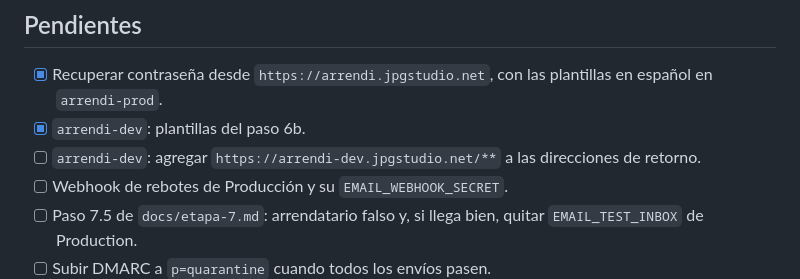
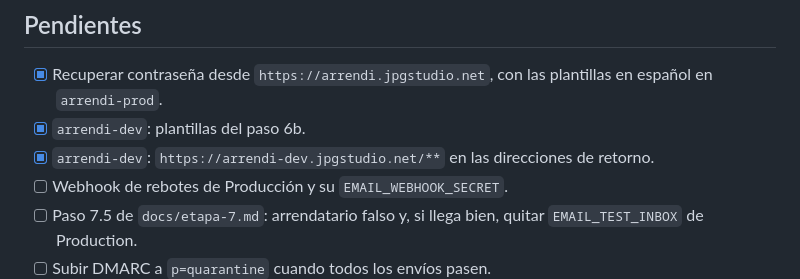
Before and after one commit to jpguarin/arrendi, a Markdown page: docs/guia-correo.md, the part around the change. Rendered like a GitHub page.

Commit message:
docs: dirección de retorno de develop en arrendi-dev
Co-Authored-By: Claude Opus 5.5 <noreply@anthropic.com>

```diff
--- a/docs/guia-correo.md
+++ b/docs/guia-correo.md
@@ -227,7 +227,7 @@ Fuera de Producción, la API no envía si falta `EMAIL_TEST_INBOX`: responde `EM
 
 - [x] Recuperar contraseña desde `https://arrendi.jpgstudio.net`, con las plantillas en español en `arrendi-prod`.
 - [x] `arrendi-dev`: plantillas del paso 6b.
-- [ ] `arrendi-dev`: agregar `https://arrendi-dev.jpgstudio.net/**` a las direcciones de retorno.
+- [x] `arrendi-dev`: `https://arrendi-dev.jpgstudio.net/**` en las direcciones de retorno.
 - [ ] Webhook de rebotes de Producción y su `EMAIL_WEBHOOK_SECRET`.
 - [ ] Paso 7.5 de `docs/etapa-7.md`: arrendatario falso y, si llega bien, quitar `EMAIL_TEST_INBOX` de Production.
 - [ ] Subir DMARC a `p=quarantine` cuando todos los envíos pasen.
```
